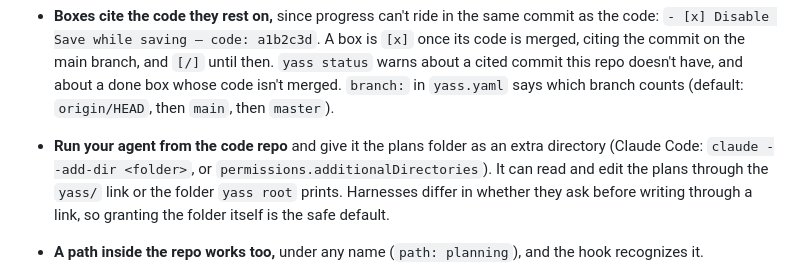
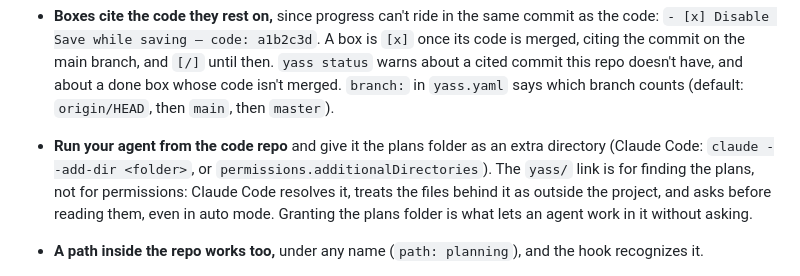
Before and after one commit to donjaime/yass, a Markdown page: README.md, the part around the change. GitHub-like rendering.

Commit message:
docs: the yass/ link doesn't grant agents access; granting the plans folder does
AC28: Claude Code resolves the link and asks before reading files behind it,
even in auto mode.

Co-Authored-By: Claude Opus 5.5 <noreply@anthropic.com>

```diff
--- a/README.md
+++ b/README.md
@@ -210,7 +210,7 @@ path: ../my-project-plans        # relative to this file
 - **Commit the `yass.yaml`** so everyone finds the plans the same way (each person sets the variable for their machine), or **gitignore it** to keep even the pointer private. `yass` still reads one at the top of the repo or in the folder you're in.
 - **The folder can be a git repo of its own,** private if you like. Then no commit can mix code and plans, so the hook has nothing to check; commit intent changes there on their own, as usual. Its history is where Decisions get their dates and authors.
 - **Boxes cite the code they rest on,** since progress can't ride in the same commit as the code: `- [x] Disable Save while saving — code: a1b2c3d`. A box is `[x]` once its code is merged, citing the commit on the main branch, and `[/]` until then. `yass status` warns about a cited commit this repo doesn't have, and about a done box whose code isn't merged. `branch:` in `yass.yaml` says which branch counts (default: `origin/HEAD`, then `main`, then `master`).
-- **Run your agent from the code repo** and give it the plans folder as an extra directory (Claude Code: `claude --add-dir <folder>`, or `permissions.additionalDirectories`). It can read and edit the plans through the `yass/` link or the folder `yass root` prints. Harnesses differ in whether they ask before writing through a link, so granting the folder itself is the safe default.
+- **Run your agent from the code repo** and give it the plans folder as an extra directory (Claude Code: `claude --add-dir <folder>`, or `permissions.additionalDirectories`). The `yass/` link is for finding the plans, not for permissions: Claude Code resolves it, treats the files behind it as outside the project, and asks before reading them, even in auto mode. Granting the plans folder is what lets an agent work in it without asking.
 - **A path inside the repo works too,** under any name (`path: planning`), and the hook recognizes it.
 - **One team can plan privately in a shared repo.** `yass init private --path ~/plans/private --private` makes a team folder that git never sees: it's listed in the clone's `.git/info/exclude`, and named in the clone's git config (`yass.include`) so YASS still finds it, from the top of the repo and from every worktree. Nothing is written to the repo, so each clone sets it up for itself. `yass paths` leaves it out, since no commit can contain it. To stop: `git config --unset yass.include '^private$'`, then delete the folder.
 
```
Also changed, not shown: 1 other file.
